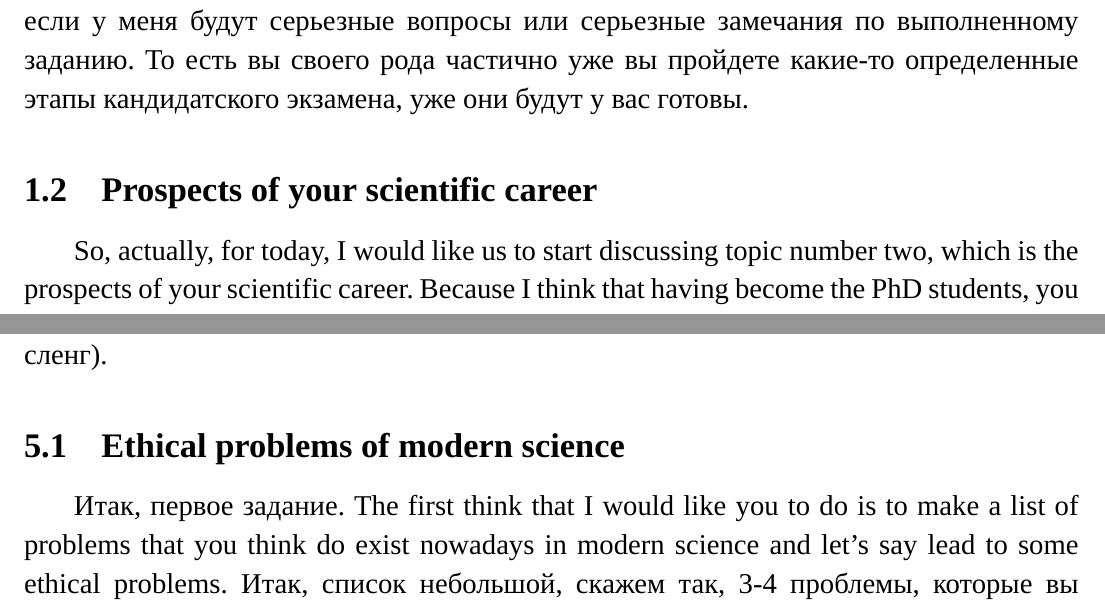
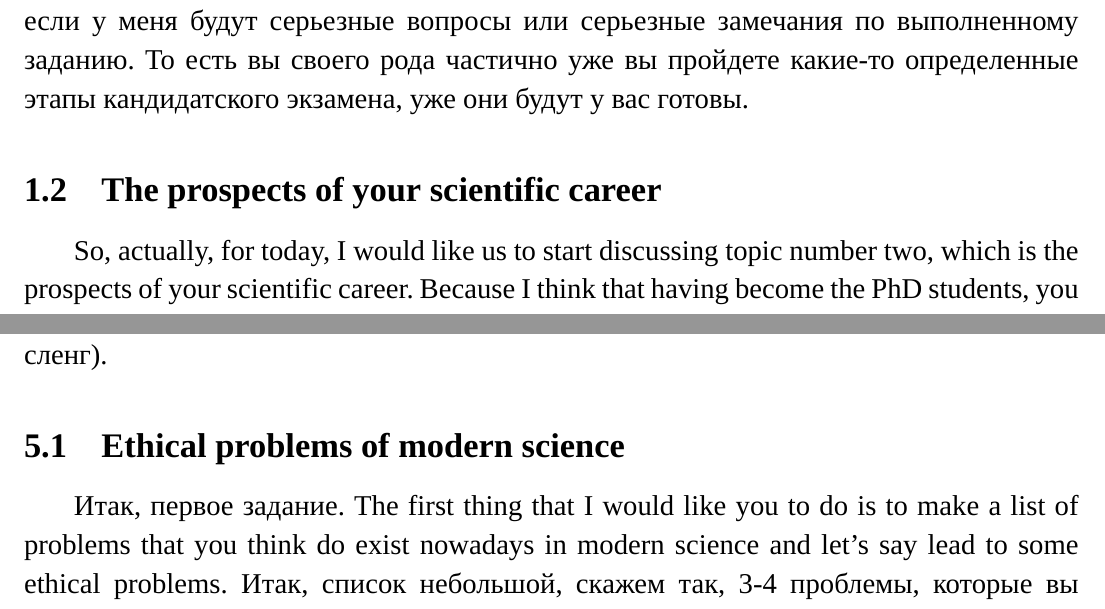
Before and after one commit to mualal/asp, a LaTeX document (english/main.tex, which reads english/parts/2023_11_22.tex, english/parts/2024_01_17.tex): two parts of pages 10 and 77 of 96, joined at a grey line, cut so that both start at the same text. Compiled offline with XeLaTeX; a missing font is replaced by an installed copy or a similar font.

Commit message:
English: minor fixes 23Jan2024

```diff
--- a/english/parts/2023_11_22.tex
+++ b/english/parts/2023_11_22.tex
@@ -211,7 +211,7 @@ Scientific English это, конечно же, неправильно.
 И небольшое собеседование если у меня будут серьезные вопросы или серьезные замечания по выполненному заданию.
 То есть вы своего рода частично уже вы пройдете какие-то определенные этапы кандидатского экзамена, уже они будут у вас готовы.
 
-\subsection{Prospects of your scientific career}
+\subsection{The prospects of your scientific career}
 
 So, actually, for today, I would like us to start discussing topic number two, which is the prospects of your scientific career.
 Because I think that having become the PhD students, you started thinking about it.
--- a/english/parts/2024_01_17.tex
+++ b/english/parts/2024_01_17.tex
@@ -25,7 +25,7 @@ So in English, we presented in a more simplified form, I would say, so "<Ethical
 \subsection{Ethical problems of modern science}
 
 Итак, первое задание.
-The first think that I would like you to do is to make a list of problems that you think do exist nowadays in modern science and let's say lead to some ethical problems.
+The first thing that I would like you to do is to make a list of problems that you think do exist nowadays in modern science and let's say lead to some ethical problems.
 Итак, список небольшой, скажем так, 3-4 проблемы, которые вы считаете действительно такими burning questions, burning problems.
 Просто запишите себе, конечно, меня интересует, как вы скажете это по-английски, да, поэтому попробуйте назвать их по-английски, либо словосочетанием, либо неким описательным предложением, штучки 3-4.
 Дальше я специально освободила доску для того, чтобы я дальше буду записывать, мы посмотрим, насколько вы либо разнообразны, либо наоборот, мыслите и оцениваете ситуацию в современной науке с точки зрения этических норм в одном направлении.
```
Also changed, not shown: english/main.pdf.
